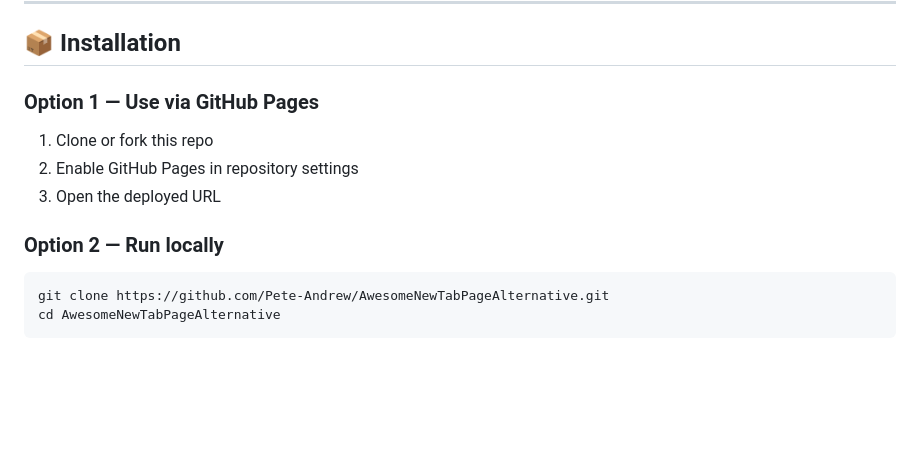
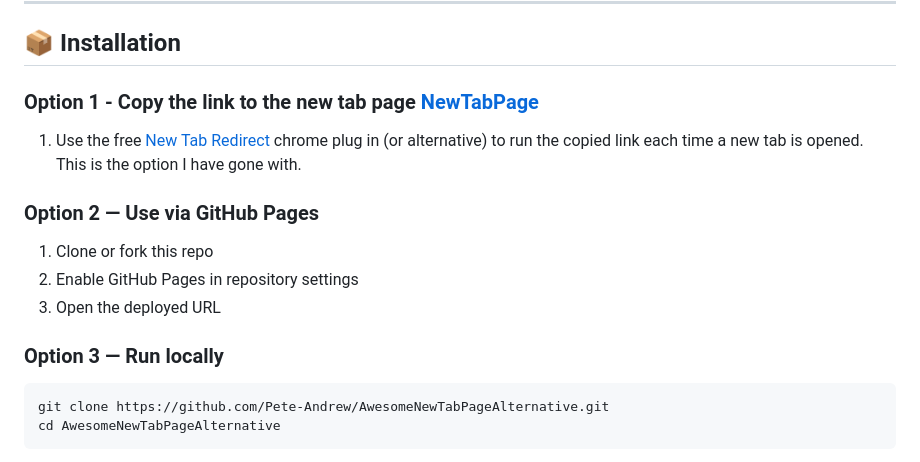
Before and after one commit to Pete-Andrew/AwesomeNewTabPageAlternative, a Markdown page: readme.md, the part around the change. Rendered like a GitHub page; blank space fills up the shorter version.

Commit message:
added more md info

````diff
--- a/readme.md
+++ b/readme.md
@@ -53,13 +53,17 @@ Click on the padlock icon to edit your links, then shut it again to lock them. T
 
 ## 📦 Installation
 
-### Option 1 — Use via GitHub Pages
+### Option 1 - Copy the link to the new tab page [NewTabPage](https://pete-andrew.github.io/AwesomeNewTabPageAlternative/)
+
+1. Use the free [New Tab Redirect](https://chromewebstore.google.com/detail/new-tab-redirect/icpgjfneehieebagbmdbhnlpiopdcmna) chrome plug in (or alternative) to run the copied link each time a new tab is opened. This is the option I have gone with.
+
+### Option 2 — Use via GitHub Pages
 
 1. Clone or fork this repo
 2. Enable GitHub Pages in repository settings
 3. Open the deployed URL
 
-### Option 2 — Run locally
+### Option 3 — Run locally
 
 ```bash
 git clone https://github.com/Pete-Andrew/AwesomeNewTabPageAlternative.git
````
